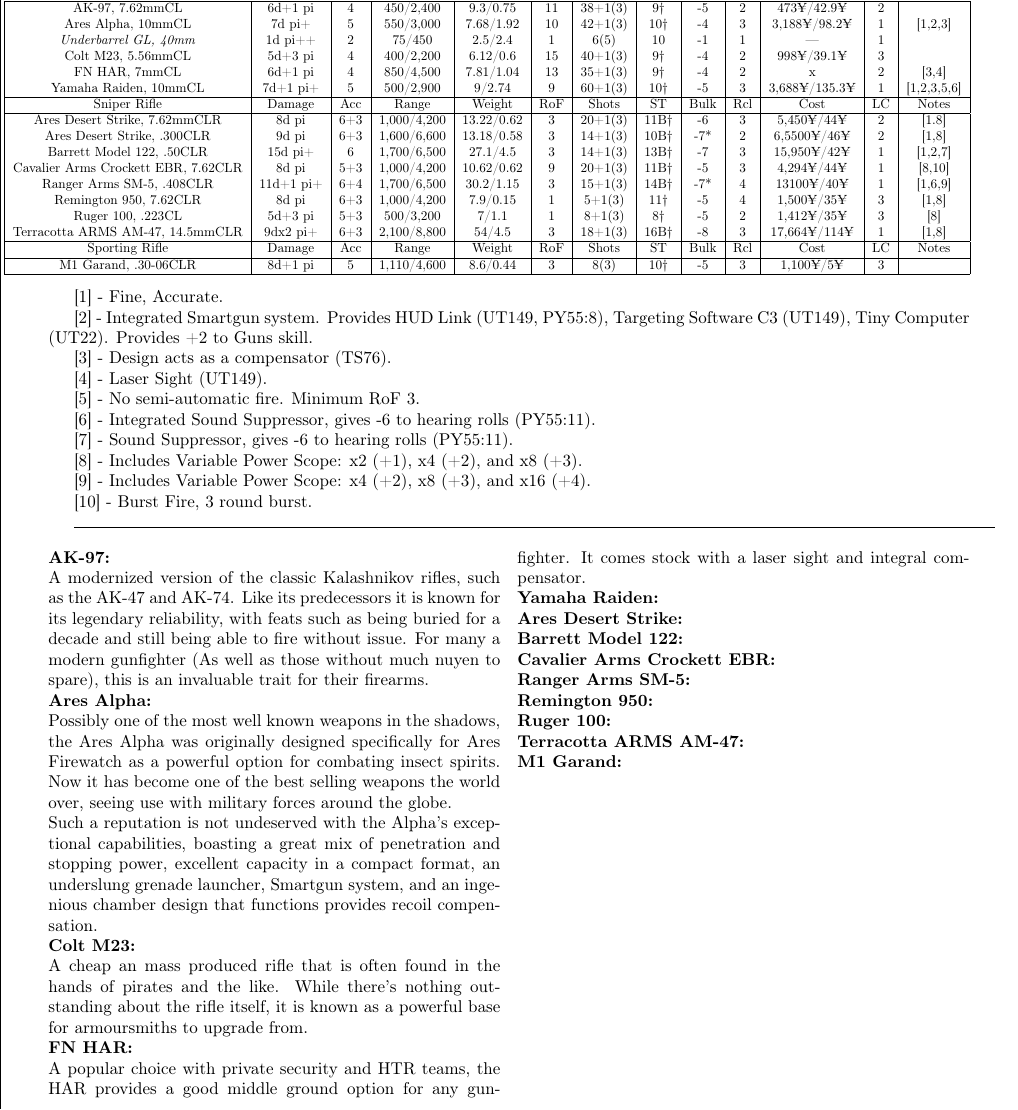
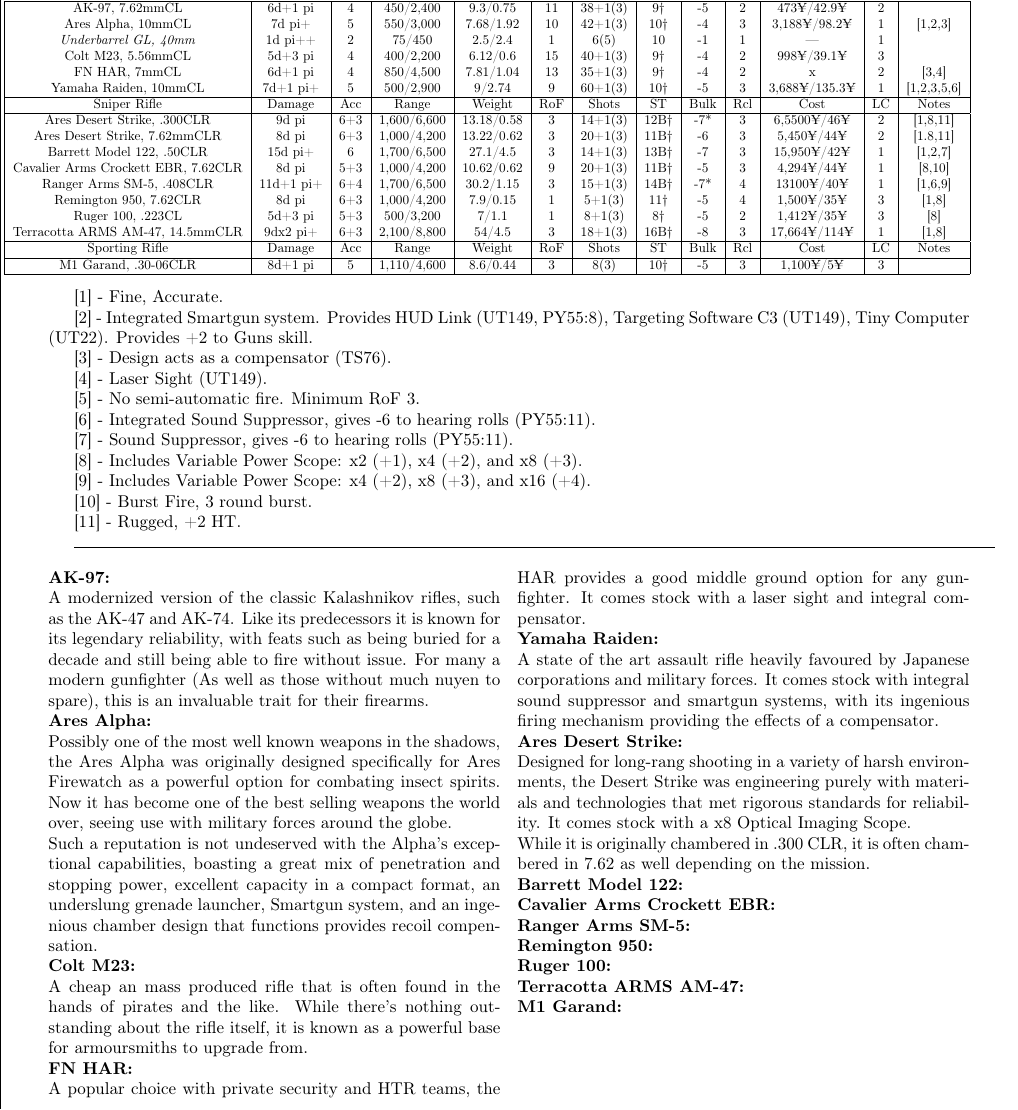
Before and after one commit to ingeanus/GURPS_Shadowrun_LaTEX, a LaTeX document (main.tex, which reads equipment.tex): part of page 114 of 156, cut so that both start at the same text. Compiled offline with pdfLaTeX.

Commit message:
Some fixes and descs

```diff
--- a/equipment.tex
+++ b/equipment.tex
@@ -495,8 +495,8 @@
 				\hline
 				Sniper Rifle & Damage & Acc & Range & Weight & RoF & Shots & ST & Bulk & Rcl & Cost & LC & Notes\\
 				\hline
-				Ares Desert Strike, 7.62mmCLR & 8d pi & 6+3 & 1,000/4,200 & 13.22/0.62 & 3 & 20+1(3) & 11B† & -6 & 3 & 5,450¥/44¥ & 2 & [1.8] \\
-				Ares Desert Strike, .300CLR & 9d pi & 6+3 & 1,600/6,600 & 13.18/0.58 & 3 & 14+1(3) & 10B† & -7* & 2 & 6,5500¥/46¥ & 2 & [1,8] \\
+				Ares Desert Strike, .300CLR & 9d pi & 6+3 & 1,600/6,600 & 13.18/0.58 & 3 & 14+1(3) & 12B† & -7* & 3 & 6,5500¥/46¥ & 2 & [1,8,11] \\
+				Ares Desert Strike, 7.62mmCLR & 8d pi & 6+3 & 1,000/4,200 & 13.22/0.62 & 3 & 20+1(3) & 11B† & -6 & 3 & 5,450¥/44¥ & 2 & [1.8,11] \\
 				Barrett Model 122, .50CLR & 15d pi+ & 6 & 1,700/6,500 &  27.1/4.5 & 3 & 14+1(3) & 13B†  & -7 & 3 & 15,950¥/42¥ & 1 & [1,2,7] \\
 				Cavalier Arms Crockett EBR, 7.62CLR & 8d pi & 5+3 & 1,000/4,200 & 10.62/0.62 &  9 & 20+1(3) & 11B† & -5 & 3 & 4,294¥/44¥ & 1 & [8,10] \\
 				Ranger Arms SM-5, .408CLR & 11d+1 pi+ & 6+4 & 1,700/6,500 & 30.2/1.15 & 3 & 15+1(3) & 14B† & -7* & 4 & 13100¥/40¥  & 1 & [1,6,9] \\
@@ -534,6 +534,8 @@
 
 [10] - Burst Fire, 3 round burst.
 
+[11] - Rugged, +2 HT.
+
 \par\rule{\textwidth}{0.5pt}
 
 
@@ -560,7 +562,13 @@
 
 	\textbf{Yamaha Raiden:}
 
+	A state of the art assault rifle heavily favoured by Japanese corporations and military forces. It comes stock with integral sound suppressor and smartgun systems, with its ingenious firing mechanism providing the effects of a compensator.
+
 	\textbf{Ares Desert Strike:}
+
+	Designed for long-rang shooting in a variety of harsh environments, the Desert Strike was engineering purely with materials and technologies that met rigorous standards for reliability. It comes stock with a x8 Optical Imaging Scope.
+
+	While it is originally chambered in .300 CLR, it is often chambered in 7.62 as well depending on the mission.
 
 	\textbf{Barrett Model 122:}
 
```
Also changed, not shown: behind_the_screen.tex (+2 -0 lines).
